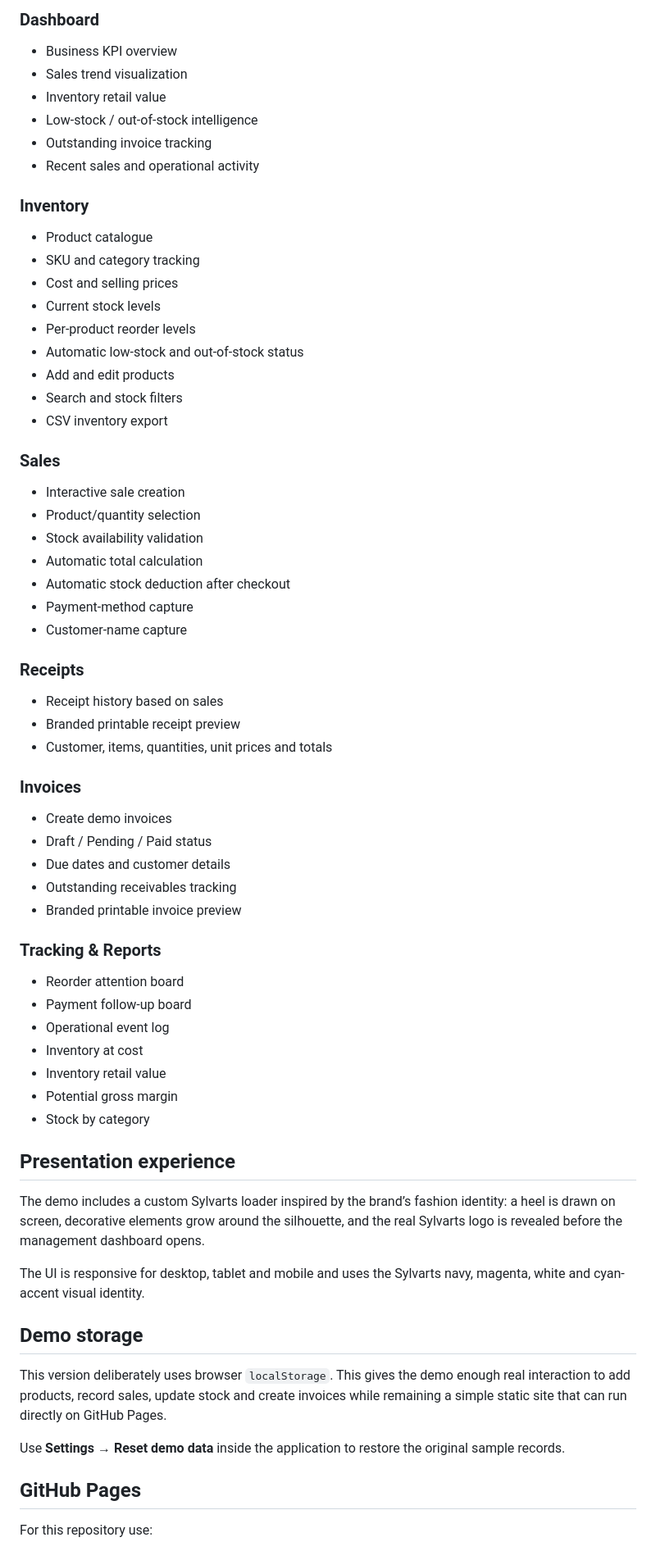
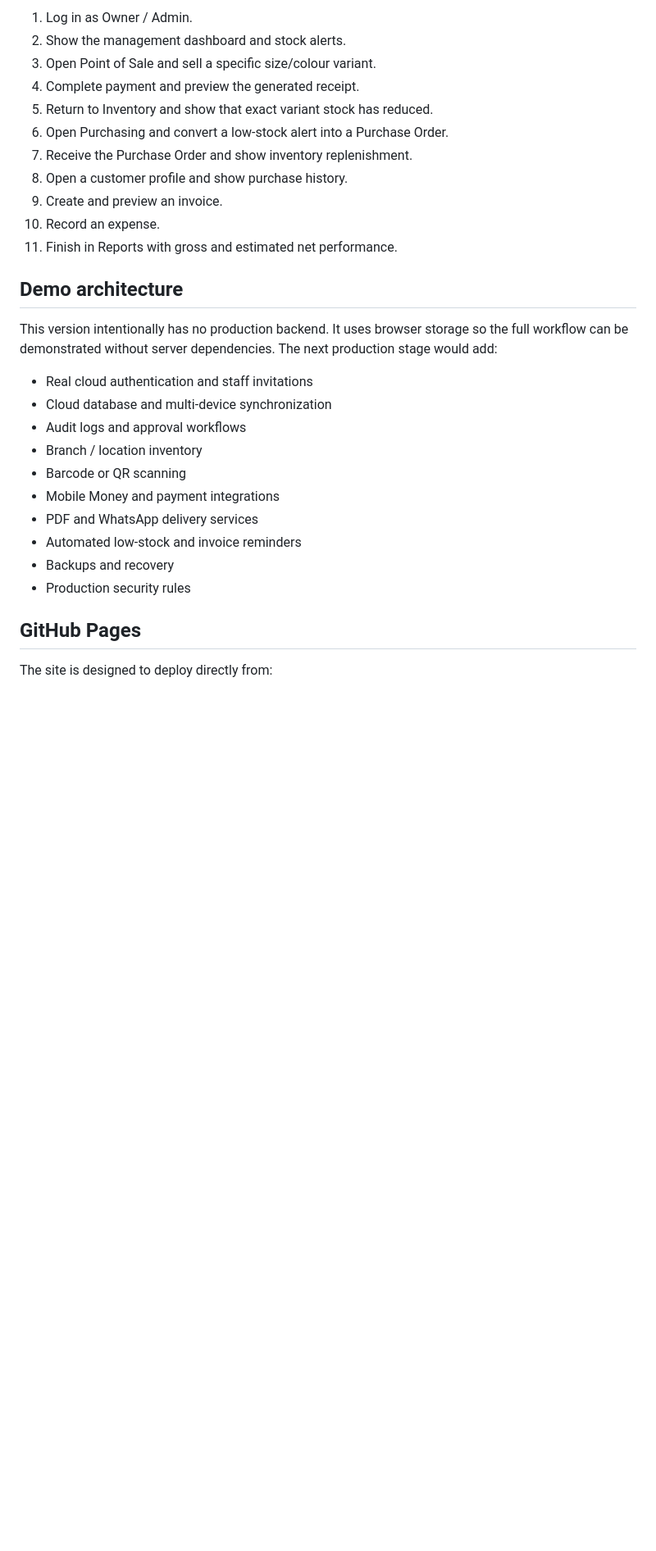
Before and after one commit to Mdanson27/SYLVARTS-BUSINESS-MANAGEMENT-SYSTEM, a Markdown page: README.md, the part around one of its changes. Shown at 82% size. GitHub-like rendering; blank space fills up the shorter version.

Commit message:
Document premium V3 demo and login flow

```diff
--- a/README.md
+++ b/README.md
@@ -15,66 +65,32 @@ A presentation-ready, GitHub Pages-compatible business management system prototy
 
-### Dashboard
-- Business KPI overview
-- Sales trend visualization
-- Inventory retail value
-- Low-stock / out-of-stock intelligence
-- Outstanding invoice tracking
-- Recent sales and operational activity
+1. Log in as Owner / Admin.
+2. Show the management dashboard and stock alerts.
+3. Open Point of Sale and sell a specific size/colour variant.
+4. Complete payment and preview the generated receipt.
+5. Return to Inventory and show that exact variant stock has reduced.
+6. Open Purchasing and convert a low-stock alert into a Purchase Order.
+7. Receive the Purchase Order and show inventory replenishment.
+8. Open a customer profile and show purchase history.
+9. Create and preview an invoice.
+10. Record an expense.
+11. Finish in Reports with gross and estimated net performance.
 
-### Inventory
-- Product catalogue
-- SKU and category tracking
-- Cost and selling prices
-- Current stock levels
-- Per-product reorder levels
-- Automatic low-stock and out-of-stock status
-- Add and edit products
-- Search and stock filters
-- CSV inventory export
+## Demo architecture
 
-### Sales
-- Interactive sale creation
-- Product/quantity selection
-- Stock availability validation
-- Automatic total calculation
-- Automatic stock deduction after checkout
-- Payment-method capture
-- Customer-name capture
+This version intentionally has no production backend. It uses browser storage so the full workflow can be demonstrated without server dependencies. The next production stage would add:
 
-### Receipts
-- Receipt history based on sales
-- Branded printable receipt preview
-- Customer, items, quantities, unit prices and totals
-
-### Invoices
-- Create demo invoices
-- Draft / Pending / Paid status
-- Due dates and customer details
-- Outstanding receivables tracking
-- Branded printable invoice preview
-
-### Tracking & Reports
-- Reorder attention board
-- Payment follow-up board
-- Operational event log
-- Inventory at cost
-- Inventory retail value
-- Potential gross margin
-- Stock by category
-
-## Presentation experience
-
-The demo includes a custom Sylvarts loader inspired by the brand’s fashion identity: a heel is drawn on screen, decorative elements grow around the silhouette, and the real Sylvarts logo is revealed before the management dashboard opens.
-
-The UI is responsive for desktop, tablet and mobile and uses the Sylvarts navy, magenta, white and cyan-accent visual identity.
-
-## Demo storage
-
-This version deliberately uses browser `localStorage`. This gives the demo enough real interaction to add products, record sales, update stock and create invoices while remaining a simple static site that can run directly on GitHub Pages.
-
-Use **Settings → Reset demo data** inside the application to restore the original sample records.
+- Real cloud authentication and staff invitations
+- Cloud database and multi-device synchronization
+- Audit logs and approval workflows
+- Branch / location inventory
+- Barcode or QR scanning
+- Mobile Money and payment integrations
+- PDF and WhatsApp delivery services
+- Automated low-stock and invoice reminders
+- Backups and recovery
+- Production security rules
 
 ## GitHub Pages
 
-For this repository use:
+The site is designed to deploy directly from:
 
```
Also changed, not shown: other parts of README.md (+60 -21 lines).
